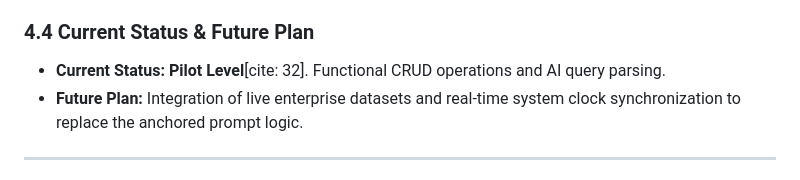
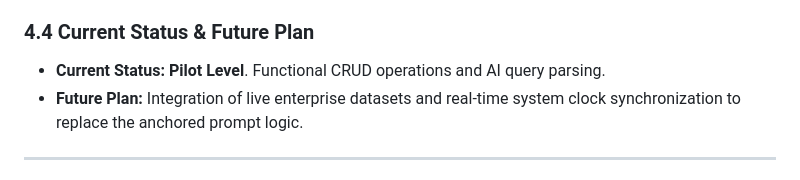
Before and after one commit to meowaax/mpu-se-fp, a Markdown page: README1.md, the part around the change. Rendered like a GitHub page.

```diff
--- a/README1.md
+++ b/README1.md
@@ -54,8 +54,7 @@ Traditional CRM systems are often complex and restricted to specialized users, c
 * **Prompt Logic:** To handle historical data limitations in the demo, the AI is anchored to a specific virtual date (e.g., `2021.01.01`). This ensures relative queries like "last month" yield accurate results from the 2020 dataset.
 
 ### 4.4 Current Status & Future Plan
-
-* **Current Status:** **Pilot Level**[cite: 32]. Functional CRUD operations and AI query parsing.
+* **Current Status:** **Pilot Level**. Functional CRUD operations and AI query parsing.
 * **Future Plan:** Integration of live enterprise datasets and real-time system clock synchronization to replace the anchored prompt logic.
 
 ---
```
